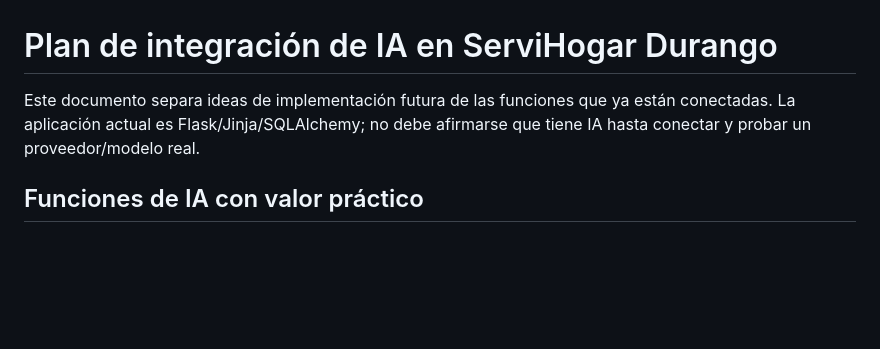
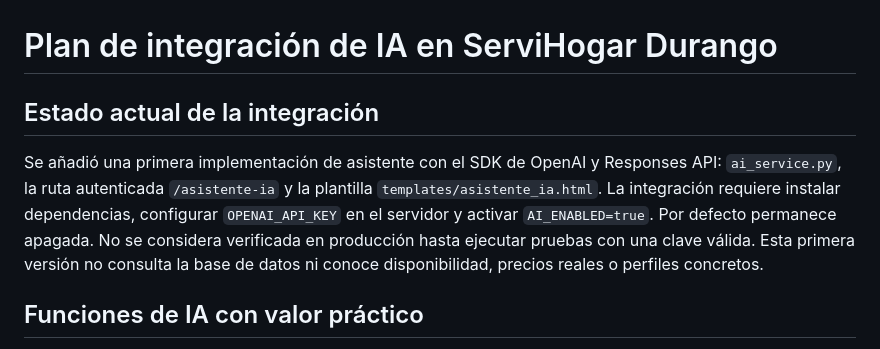
Before and after one commit to EdgarCastanon/Proyecto_ServiHogar, a Markdown page: docs/PLAN_IA.md, the part around the change. Drawn GitHub-style; blank space fills up the shorter version.

Commit message:
Actualiza guía con el estado real de la integración de IA

```diff
--- a/docs/PLAN_IA.md
+++ b/docs/PLAN_IA.md
@@ -1,6 +1,8 @@
 # Plan de integración de IA en ServiHogar Durango
 
-Este documento separa ideas de implementación futura de las funciones que ya están conectadas. La aplicación actual es Flask/Jinja/SQLAlchemy; no debe afirmarse que tiene IA hasta conectar y probar un proveedor/modelo real.
+## Estado actual de la integración
+
+Se añadió una primera implementación de asistente con el SDK de OpenAI y Responses API: `ai_service.py`, la ruta autenticada `/asistente-ia` y la plantilla `templates/asistente_ia.html`. La integración requiere instalar dependencias, configurar `OPENAI_API_KEY` en el servidor y activar `AI_ENABLED=true`. Por defecto permanece apagada. No se considera verificada en producción hasta ejecutar pruebas con una clave válida. Esta primera versión no consulta la base de datos ni conoce disponibilidad, precios reales o perfiles concretos.
 
 ## Funciones de IA con valor práctico
 
```
